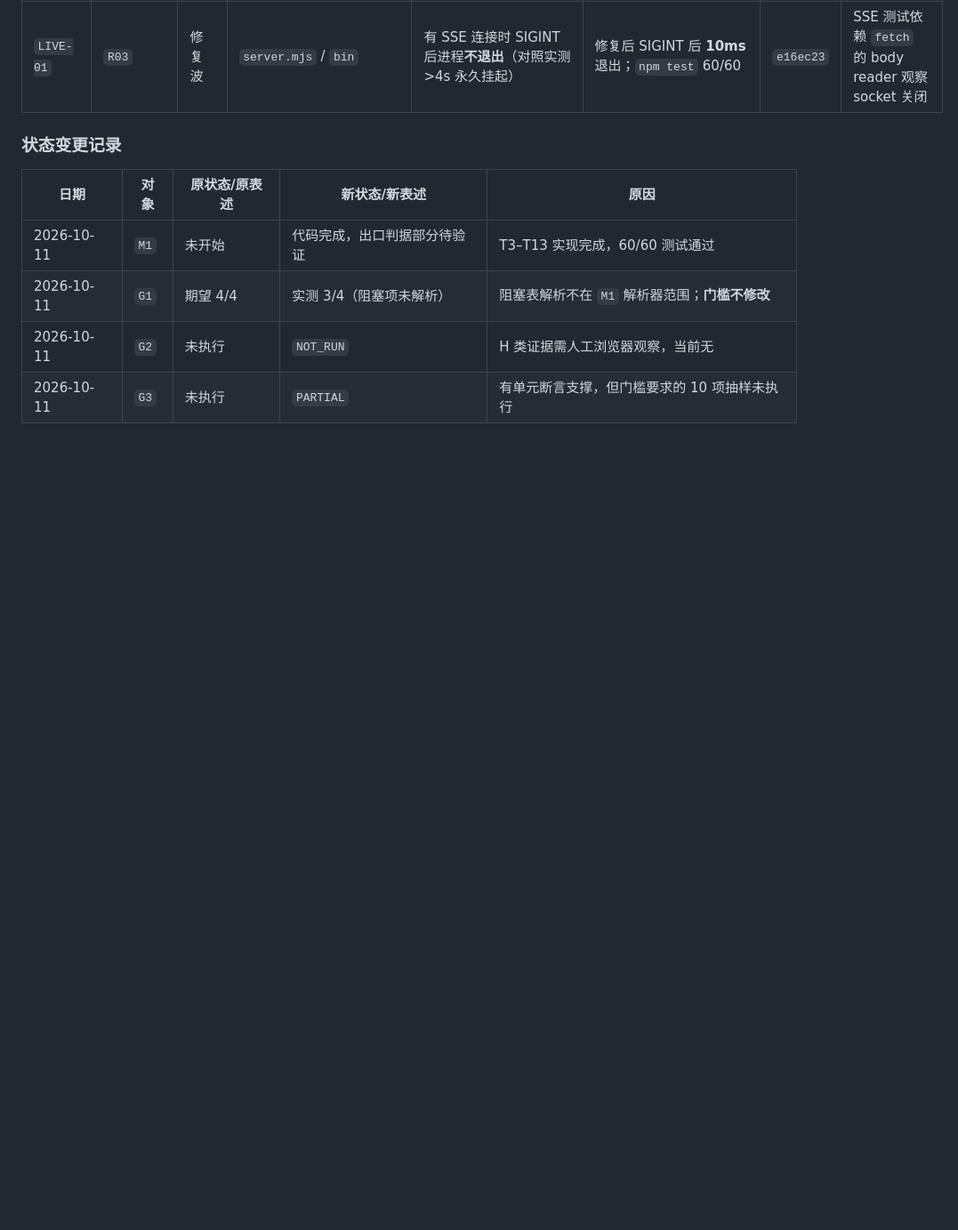
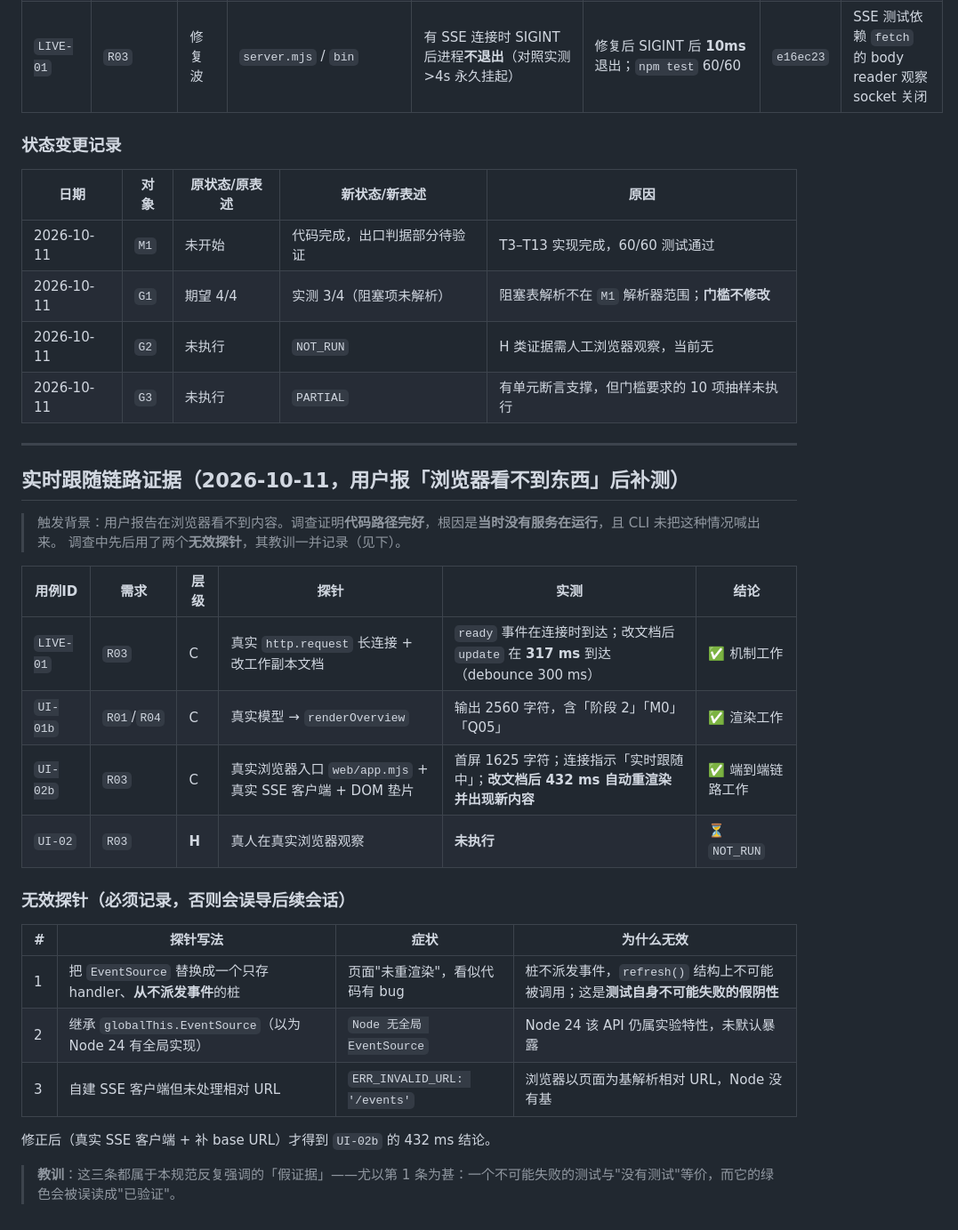
Before and after one commit to whoisjackchao-dot/Dayu-Skill, a Markdown page: dayu-viz/docs/07-evidence-log.md, the part around the change. Shown at 89% size. GitHub-like rendering; blank space fills up the shorter version.

Commit message:
docs: 补测实时跟随链路（317ms/432ms）并记录三个无效探针的教训；G2 记 PARTIAL

```diff
--- a/dayu-viz/docs/07-evidence-log.md
+++ b/dayu-viz/docs/07-evidence-log.md
@@ -84,3 +84,29 @@ evidence/
 | 2026-10-11 | `G1` | 期望 4/4 | 实测 3/4（阻塞项未解析） | 阻塞表解析不在 `M1` 解析器范围；**门槛不修改** |
 | 2026-10-11 | `G2` | 未执行 | `NOT_RUN` | H 类证据需人工浏览器观察，当前无 |
 | 2026-10-11 | `G3` | 未执行 | `PARTIAL` | 有单元断言支撑，但门槛要求的 10 项抽样未执行 |
+
+---
+
+## 实时跟随链路证据（2026-10-11，用户报「浏览器看不到东西」后补测）
+
+> 触发背景：用户报告在浏览器看不到内容。调查证明**代码路径完好**，根因是**当时没有服务在运行**，且 CLI 未把这种情况喊出来。
+> 调查中先后用了两个**无效探针**，其教训一并记录（见下）。
+
+| 用例ID | 需求 | 层级 | 探针 | 实测 | 结论 |
+| --- | --- | --- | --- | --- | --- |
+| `LIVE-01` | `R03` | C | 真实 `http.request` 长连接 + 改工作副本文档 | `ready` 事件在连接时到达；改文档后 `update` 在 **317 ms** 到达（debounce 300 ms） | ✅ 机制工作 |
+| `UI-01b` | `R01`/`R04` | C | 真实模型 → `renderOverview` | 输出 2560 字符，含「阶段 2」「M0」「Q05」 | ✅ 渲染工作 |
+| `UI-02b` | `R03` | C | 真实浏览器入口 `web/app.mjs` + 真实 SSE 客户端 + DOM 垫片 | 首屏 1625 字符；连接指示「实时跟随中」；**改文档后 432 ms 自动重渲染并出现新内容** | ✅ 端到端链路工作 |
+| `UI-02` | `R03` | **H** | 真人在真实浏览器观察 | **未执行** | ⏳ `NOT_RUN` |
+
+### 无效探针（必须记录，否则会误导后续会话）
+
+| # | 探针写法 | 症状 | 为什么无效 |
+| --- | --- | --- | --- |
+| 1 | 把 `EventSource` 替换成一个只存 handler、**从不派发事件**的桩 | 页面"未重渲染"，看似代码有 bug | 桩不派发事件，`refresh()` 结构上不可能被调用；这是**测试自身不可能失败的假阴性** |
+| 2 | 继承 `globalThis.EventSource`（以为 Node 24 有全局实现） | `Node 无全局 EventSource` | Node 24 该 API 仍属实验特性，未默认暴露 |
+| 3 | 自建 SSE 客户端但未处理相对 URL | `ERR_INVALID_URL: '/events'` | 浏览器以页面为基解析相对 URL，Node 没有基 |
+
+修正后（真实 SSE 客户端 + 补 base URL）才得到 `UI-02b` 的 432 ms 结论。
+
+> **教训**：这三条都属于本规范反复强调的「假证据」——尤以第 1 条为甚：一个不可能失败的测试与"没有测试"等价，而它的绿色会被误读成"已验证"。
```
Also changed, not shown: dayu-viz/docs/09-acceptance.md (+14 -0 lines).
